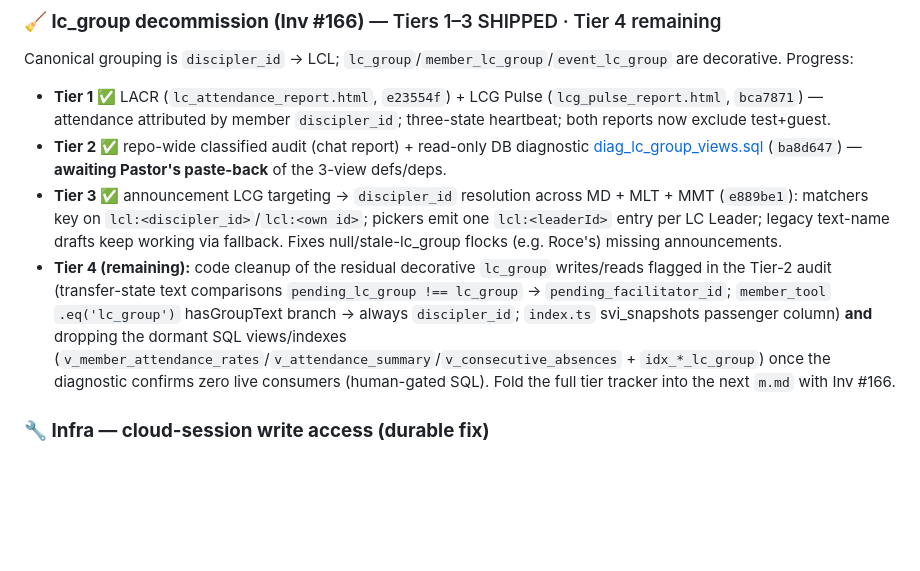
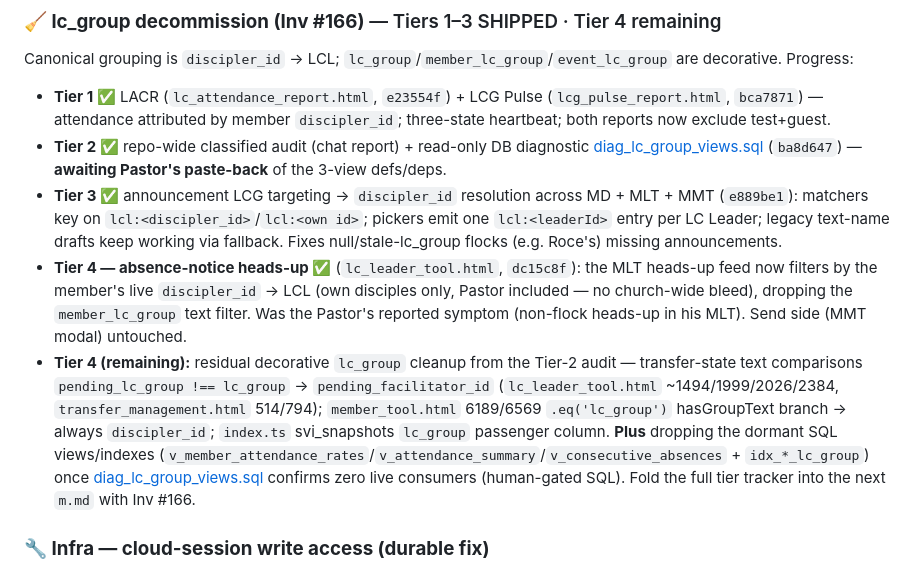
Before and after one commit to gejable1/multiply, a Markdown page: HANDOFF.md, the part around the change. Rendered like a GitHub page; blank space fills up the shorter version.

Commit message:
HANDOFF: absence-notice heads-up ✅ (Tier 4, dc15c8f); refine remaining Tier 4 list
Marks the MLT heads-up discipler_id fix done. Remaining Tier 4 = transfer-state text
comparisons, member_tool .eq('lc_group') branch, index.ts svi passenger column, and
dropping the dormant views/indexes (human-gated). Folds with Inv #166 at next m.md.

Co-Authored-By: Claude Opus 4.8 (1M context) <noreply@anthropic.com>

```diff
--- a/HANDOFF.md
+++ b/HANDOFF.md
@@ -203,7 +203,8 @@ Canonical grouping is `discipler_id` → LCL; `lc_group`/`member_lc_group`/`even
 - **Tier 1 ✅** LACR (`lc_attendance_report.html`, `e23554f`) + LCG Pulse (`lcg_pulse_report.html`, `bca7871`) — attendance attributed by member `discipler_id`; three-state heartbeat; both reports now exclude test+guest.
 - **Tier 2 ✅** repo-wide classified audit (chat report) + read-only DB diagnostic [diag_lc_group_views.sql](diag_lc_group_views.sql) (`ba8d647`) — **awaiting Pastor's paste-back** of the 3-view defs/deps.
 - **Tier 3 ✅** announcement LCG targeting → `discipler_id` resolution across MD + MLT + MMT (`e889be1`): matchers key on `lcl:<discipler_id>`/`lcl:<own id>`; pickers emit one `lcl:<leaderId>` entry per LC Leader; legacy text-name drafts keep working via fallback. Fixes null/stale-lc_group flocks (e.g. Roce's) missing announcements.
-- **Tier 4 (remaining):** code cleanup of the residual decorative `lc_group` writes/reads flagged in the Tier-2 audit (transfer-state text comparisons `pending_lc_group !== lc_group` → `pending_facilitator_id`; `member_tool` `.eq('lc_group')` hasGroupText branch → always `discipler_id`; `index.ts` svi_snapshots passenger column) **and** dropping the dormant SQL views/indexes (`v_member_attendance_rates`/`v_attendance_summary`/`v_consecutive_absences` + `idx_*_lc_group`) once the diagnostic confirms zero live consumers (human-gated SQL). Fold the full tier tracker into the next `m.md` with Inv #166.
+- **Tier 4 — absence-notice heads-up ✅** (`lc_leader_tool.html`, `dc15c8f`): the MLT heads-up feed now filters by the member's live `discipler_id` → LCL (own disciples only, Pastor included — no church-wide bleed), dropping the `member_lc_group` text filter. Was the Pastor's reported symptom (non-flock heads-up in his MLT). Send side (MMT modal) untouched.
+- **Tier 4 (remaining):** residual decorative `lc_group` cleanup from the Tier-2 audit — transfer-state text comparisons `pending_lc_group !== lc_group` → `pending_facilitator_id` (`lc_leader_tool.html` ~1494/1999/2026/2384, `transfer_management.html` 514/794); `member_tool.html` 6189/6569 `.eq('lc_group')` hasGroupText branch → always `discipler_id`; `index.ts` svi_snapshots `lc_group` passenger column. **Plus** dropping the dormant SQL views/indexes (`v_member_attendance_rates`/`v_attendance_summary`/`v_consecutive_absences` + `idx_*_lc_group`) once [diag_lc_group_views.sql](diag_lc_group_views.sql) confirms zero live consumers (human-gated SQL). Fold the full tier tracker into the next `m.md` with Inv #166.
 
 ### **🔧 Infra — cloud-session write access (durable fix)**
 Laptop **cloud** sessions are read-only (git push 403 + MCP 403 + no signing key) — work had to ship via `git format-patch` → apply/push from the desktop. **Durable fix:** grant the **Claude GitHub App** write on `gejable1/multiply` (Contents + Pull requests) so future cloud sessions push directly. Standing workflow either way: **pull-first; ask before push**; the desktop clone is the preferred push surface.
```
